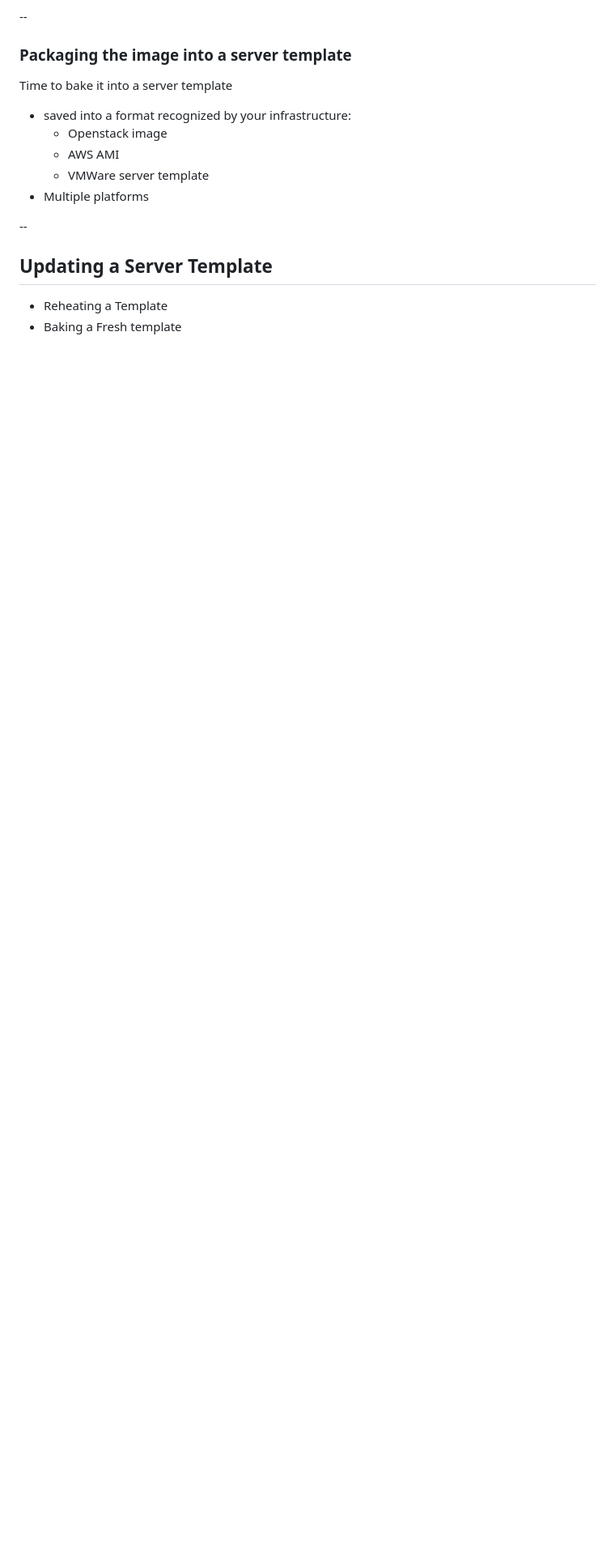
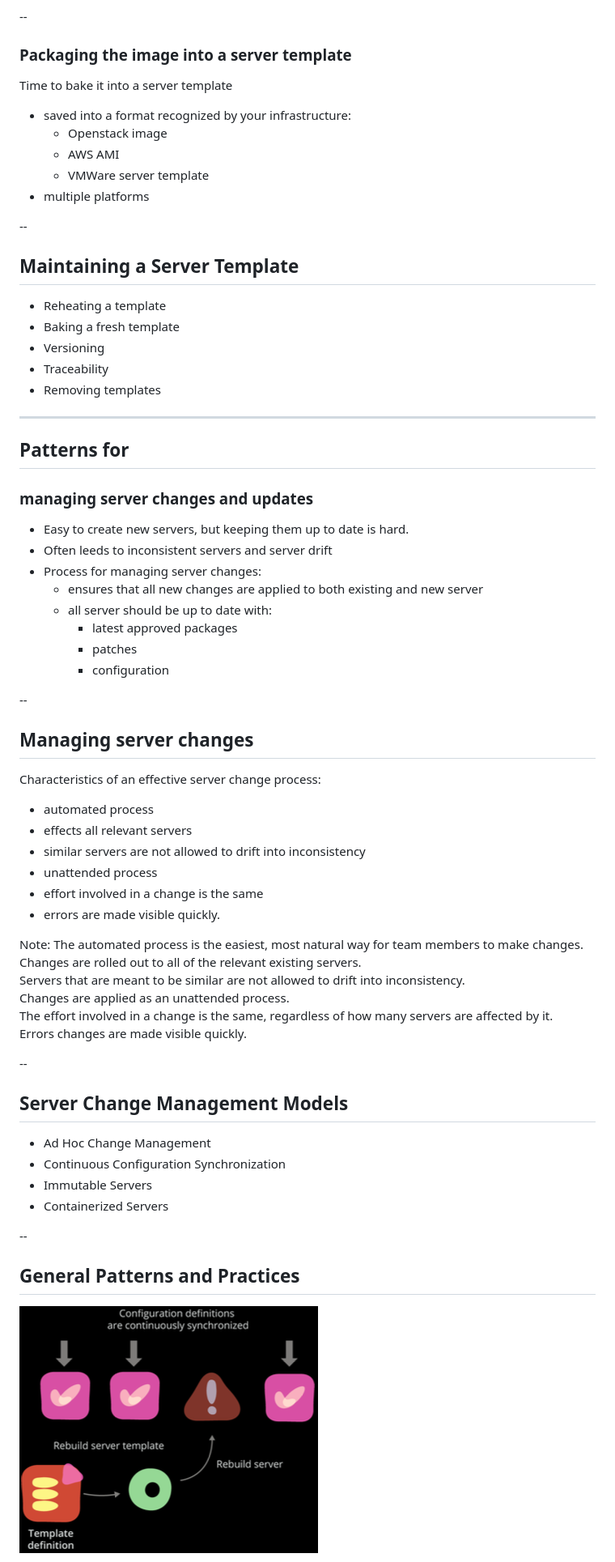
Before and after one commit to 2dv514/syllabus, a Markdown page: lectures/03_patterns/slides.md, the part around the change printed below. Shown: that part at 81% size. GitHub-like rendering; pictures changed too: lectures/images/l03-server-templates-with-continuous-synchronization.png (added); blank space fills up the shorter version.

Commit message:
Adds more slides to lecture 3

```diff
--- a/lectures/03_patterns/slides.md
+++ b/lectures/03_patterns/slides.md
@@ -172,10 +172,61 @@ Time to bake it into a server template
   * Openstack image
   * AWS AMI
   * VMWare server template
-* Multiple platforms
+* multiple platforms
 
 
 --
-## Updating a Server Template
-* Reheating a Template
-* Baking a Fresh template
+## Maintaining a Server Template
+* Reheating a template
+* Baking a fresh template
+* Versioning
+* Traceability
+* Removing templates
+
+
+---
+## Patterns for
+### managing server changes and updates
+* Easy to create new servers, but keeping them up to date is hard.
+* Often leeds to inconsistent servers and server drift
+* Process for managing server changes:
+  * ensures that all new changes are applied to both existing and new server
+  * all server should be up to date with:
+    * latest approved packages
+    * patches
+    * configuration
+
+
+--
+## Managing server changes
+Characteristics of an effective server change process:
+* automated process
+* effects all relevant servers
+* similar servers are not allowed to drift into inconsistency
+* unattended process
+* effort involved in a change is the same
+* errors are made visible quickly.
+
+Note:
+The automated process is the easiest, most natural way for team members to make changes. <br />
+Changes are rolled out to all of the relevant existing servers. <br />
+Servers that are meant to be similar are not allowed to drift into inconsistency. <br />
+Changes are applied as an unattended process. <br />
+The effort involved in a change is the same, regardless of how many servers are affected by it. <br />
+Errors changes are made visible quickly. <br />
+
+
+--
+## Server Change Management Models
+* Ad Hoc Change Management
+* Continuous Configuration Synchronization
+* Immutable Servers
+* Containerized Servers
+
+
+--
+## General Patterns and Practices
+![Server templates with continuous synchronization](../images/l03-server-templates-with-continuous-synchronization.png)
+
+<!-- {_style="float: right"} -->
+
```
Also changed, not shown: other parts of lectures/03_patterns/slides.md (+38 -0 lines), lectures/images/l03-configuration-tool-across-the-server-lifecycle.png (added), lectures/images/l03-immutable-server-flow.png (added).
